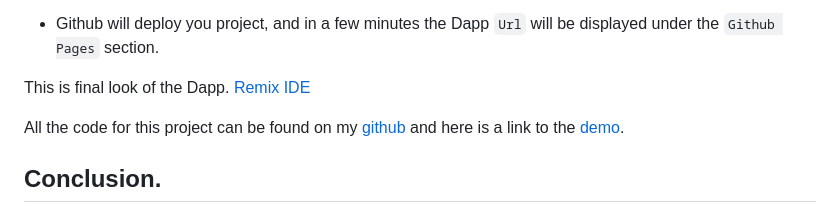
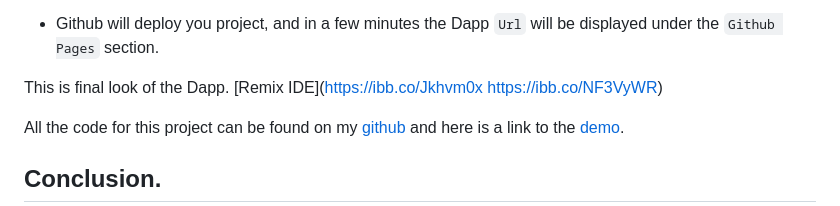
Before and after one commit to sam-the-tutor/celo-Tutorial, a Markdown page: README.md, the part around one of its changes. Rendered like a GitHub page.

```diff
--- a/README.md
+++ b/README.md
@@ -705,7 +705,8 @@ npm run build
 
 
 This is final look of the Dapp.
-[Remix IDE](./page.png)
+[Remix IDE](https://ibb.co/Jkhvm0x
+https://ibb.co/NF3VyWR)
 
 All the code for this project can be found on my [github](https://github.com/sam-the-tutor/celo-Tutorial) and here is a link to the [demo]().
 
```
Also changed, not shown: other parts of README.md (+1 -1 lines).
